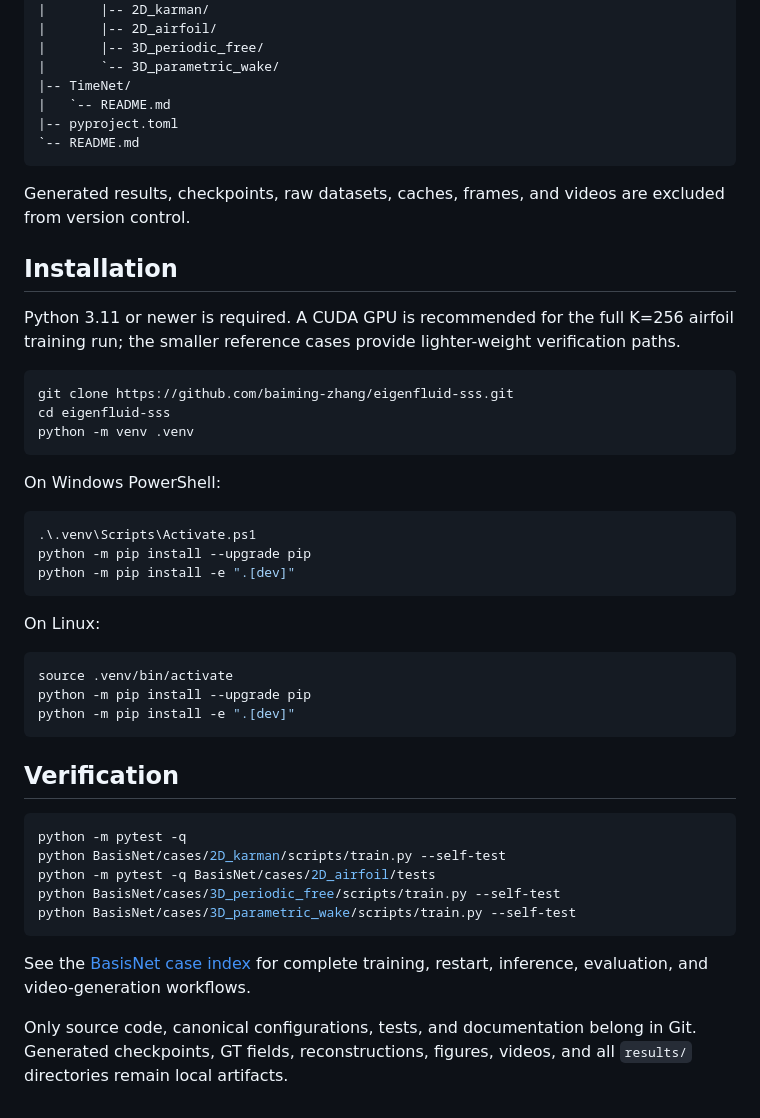
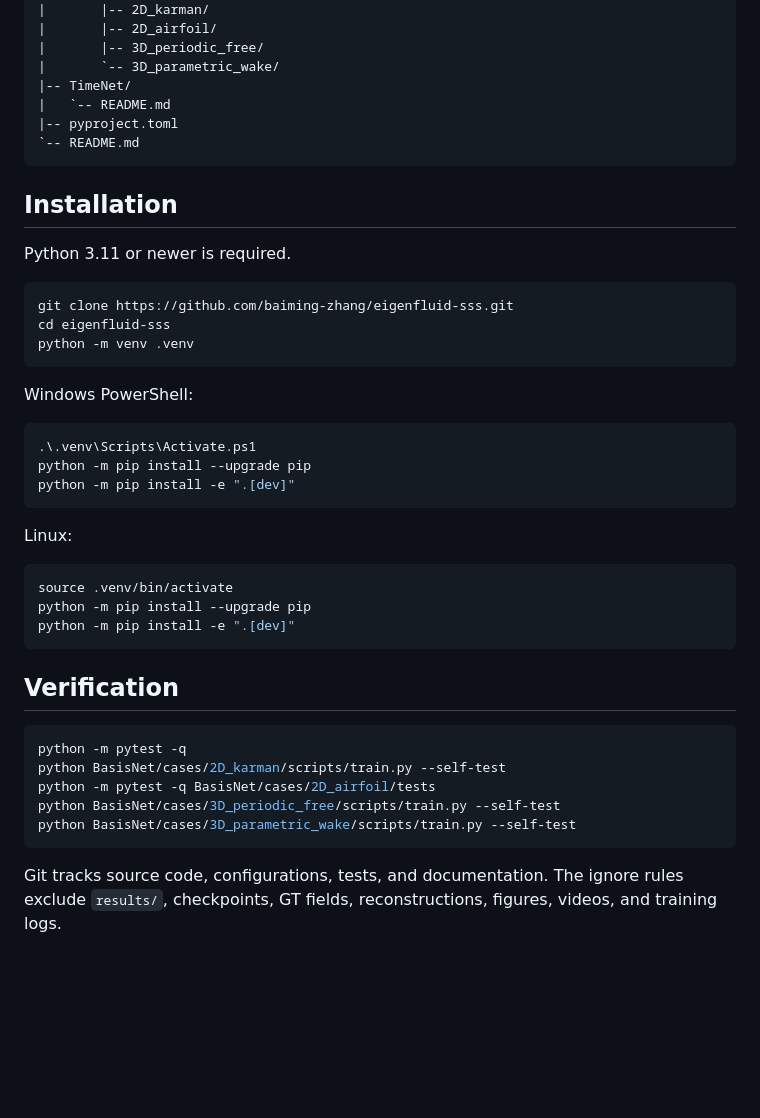
Before and after one commit to baiming-zhang/NEB, a Markdown page: README.md, the part around one of its changes. Drawn GitHub-style; blank space fills up the shorter version.

````diff
--- a/README.md
+++ b/README.md
@@ -42,14 +126,9 @@ EigenFluid-SSS/
 `-- README.md
 ```
 
-Generated results, checkpoints, raw datasets, caches, frames, and videos are
-excluded from version control.
-
 ## Installation
 
-Python 3.11 or newer is required. A CUDA GPU is recommended for the full
-K=256 airfoil training run; the smaller reference cases provide lighter-weight
-verification paths.
+Python 3.11 or newer is required.
 
 ```bash
 git clone https://github.com/baiming-zhang/eigenfluid-sss.git
@@ -57,7 +136,7 @@ cd eigenfluid-sss
 python -m venv .venv
 ```
 
-On Windows PowerShell:
+Windows PowerShell:
 
 ```powershell
 .\.venv\Scripts\Activate.ps1
@@ -65,7 +144,7 @@ python -m pip install --upgrade pip
 python -m pip install -e ".[dev]"
 ```
 
-On Linux:
+Linux:
 
 ```bash
 source .venv/bin/activate
@@ -83,9 +162,6 @@ python BasisNet/cases/3D_periodic_free/scripts/train.py --self-test
 python BasisNet/cases/3D_parametric_wake/scripts/train.py --self-test
 ```
 
-See the [BasisNet case index](BasisNet/cases/README.md) for complete training,
-restart, inference, evaluation, and video-generation workflows.
-
-Only source code, canonical configurations, tests, and documentation belong in
-Git. Generated checkpoints, GT fields, reconstructions, figures, videos, and
-all `results/` directories remain local artifacts.
+Git tracks source code, configurations, tests, and documentation. The ignore
+rules exclude `results/`, checkpoints, GT fields, reconstructions, figures,
+videos, and training logs.
````
Also changed, not shown: other parts of README.md (+101 -17 lines).
